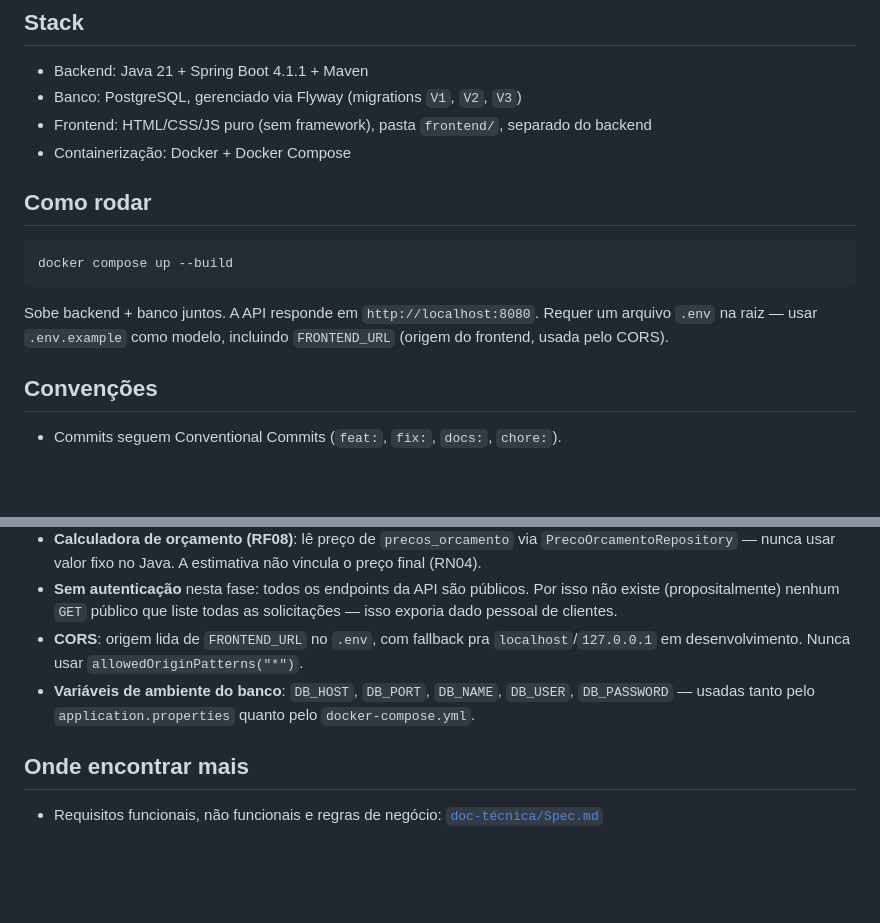
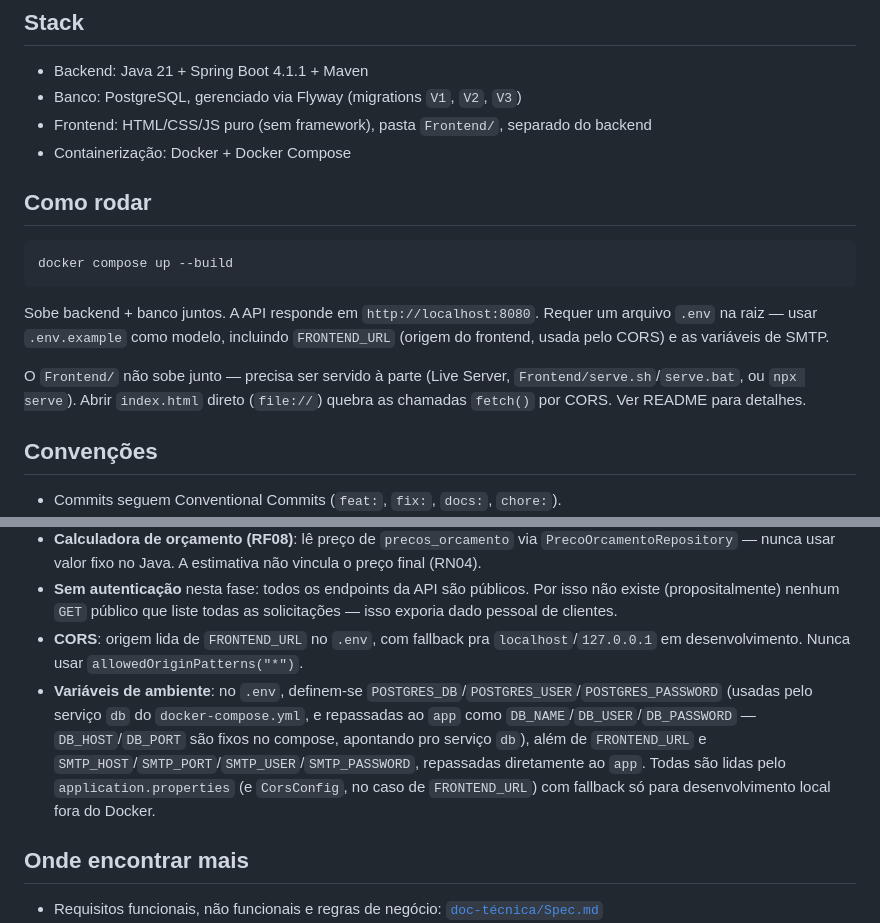
Before and after one commit to Biajoliv/limp-estofados, a Markdown page: CLAUDE.md, 2 parts joined by grey strips. Rendered like a GitHub page; blank space fills up the shorter version.

```diff
--- a/CLAUDE.md
+++ b/CLAUDE.md
@@ -17,7 +17,7 @@ fechar negócio acontece via WhatsApp. Detalhes completos em [`doc-técnica/Spec
 
 - Backend: Java 21 + Spring Boot 4.1.1 + Maven
 - Banco: PostgreSQL, gerenciado via Flyway (migrations `V1`, `V2`, `V3`)
-- Frontend: HTML/CSS/JS puro (sem framework), pasta `frontend/`, separado do backend
+- Frontend: HTML/CSS/JS puro (sem framework), pasta `Frontend/`, separado do backend
 - Containerização: Docker + Docker Compose
 
 ## Como rodar
@@ -28,7 +28,11 @@ docker compose up --build
 
 Sobe backend + banco juntos. A API responde em `http://localhost:8080`.
 Requer um arquivo `.env` na raiz — usar `.env.example` como modelo, incluindo
-`FRONTEND_URL` (origem do frontend, usada pelo CORS).
+`FRONTEND_URL` (origem do frontend, usada pelo CORS) e as variáveis de SMTP.
+
+O `Frontend/` não sobe junto — precisa ser servido à parte (Live Server,
+`Frontend/serve.sh`/`serve.bat`, ou `npx serve`). Abrir `index.html` direto
+(`file://`) quebra as chamadas `fetch()` por CORS. Ver README para detalhes.
 
 ## Convenções
 
@@ -45,7 +49,7 @@ Requer um arquivo `.env` na raiz — usar `.env.example` como modelo, incluindo
 - **Calculadora de orçamento (RF08)**: lê preço de `precos_orcamento` via `PrecoOrcamentoRepository` — nunca usar valor fixo no Java. A estimativa não vincula o preço final (RN04).
 - **Sem autenticação** nesta fase: todos os endpoints da API são públicos. Por isso não existe (propositalmente) nenhum `GET` público que liste todas as solicitações — isso exporia dado pessoal de clientes.
 - **CORS**: origem lida de `FRONTEND_URL` no `.env`, com fallback pra `localhost`/`127.0.0.1` em desenvolvimento. Nunca usar `allowedOriginPatterns("*")`.
-- **Variáveis de ambiente do banco**: `DB_HOST`, `DB_PORT`, `DB_NAME`, `DB_USER`, `DB_PASSWORD` — usadas tanto pelo `application.properties` quanto pelo `docker-compose.yml`.
+- **Variáveis de ambiente**: no `.env`, definem-se `POSTGRES_DB`/`POSTGRES_USER`/`POSTGRES_PASSWORD` (usadas pelo serviço `db` do `docker-compose.yml`, e repassadas ao `app` como `DB_NAME`/`DB_USER`/`DB_PASSWORD` — `DB_HOST`/`DB_PORT` são fixos no compose, apontando pro serviço `db`), além de `FRONTEND_URL` e `SMTP_HOST`/`SMTP_PORT`/`SMTP_USER`/`SMTP_PASSWORD`, repassadas diretamente ao `app`. Todas são lidas pelo `application.properties` (e `CorsConfig`, no caso de `FRONTEND_URL`) com fallback só para desenvolvimento local fora do Docker.
 
 ## Onde encontrar mais
 
```
Also changed, not shown: doc-técnica/Spec.md (+1 -1 lines), doc-técnica/changelog.md (+8 -1 lines).
